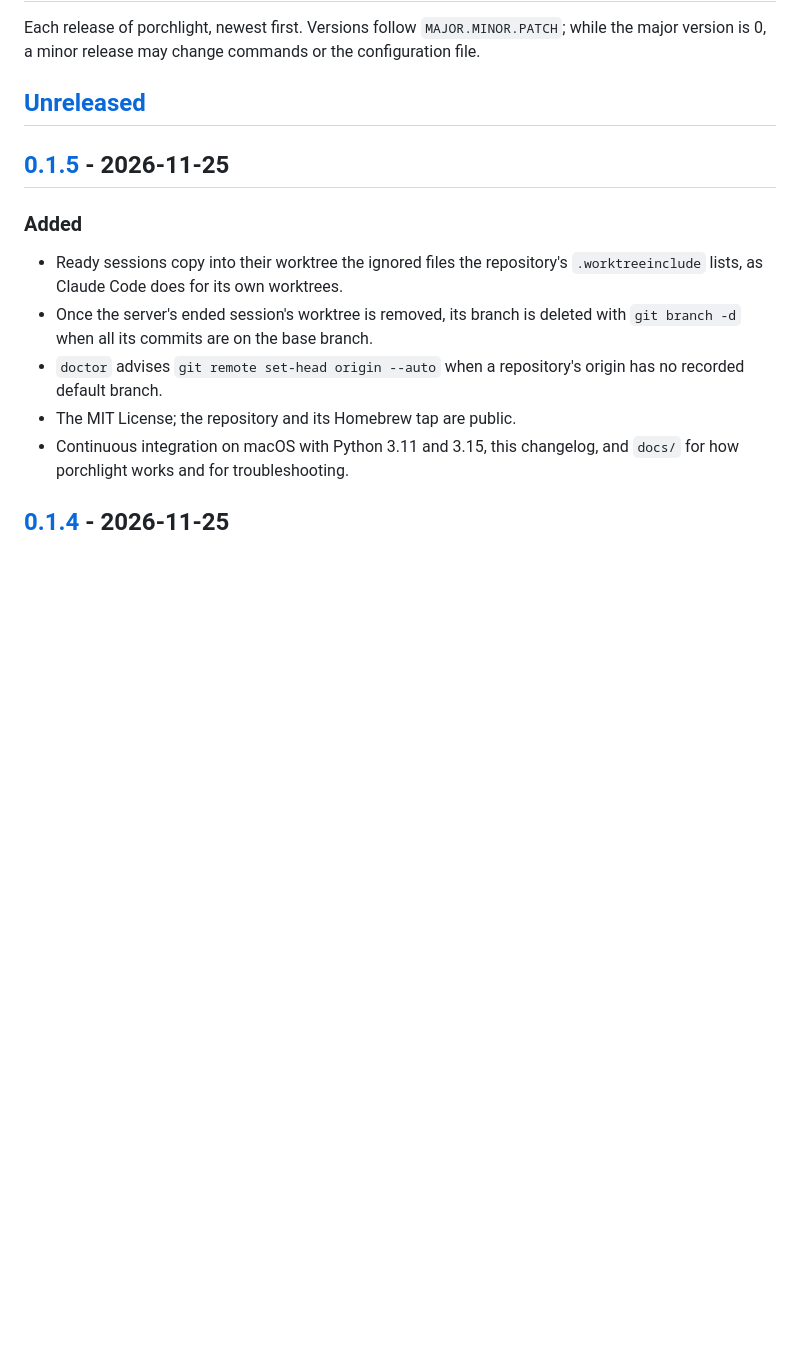
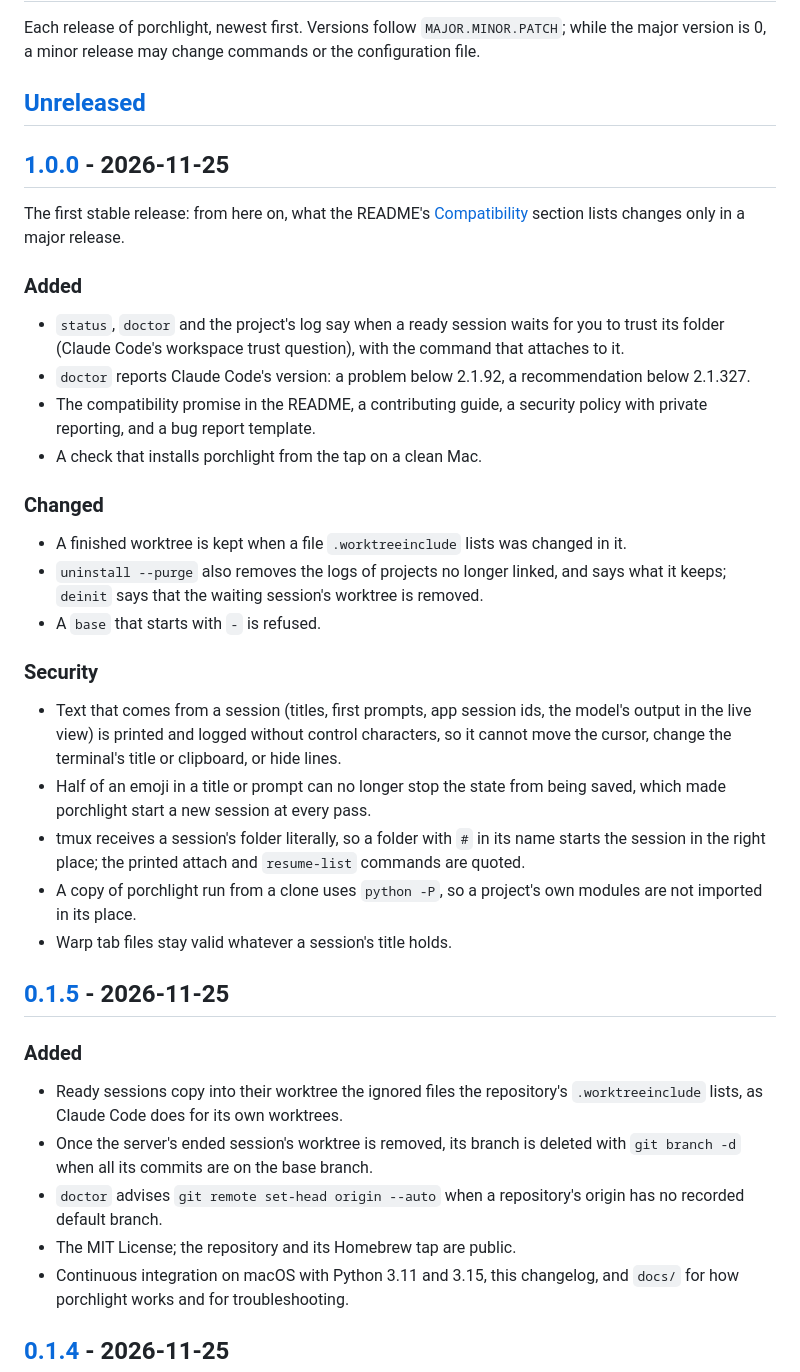
Before and after one commit to alejandrovdev/porchlight, a Markdown page: CHANGELOG.md, the part around one of its changes. GitHub-like rendering; blank space fills up the shorter version.

```diff
--- a/CHANGELOG.md
+++ b/CHANGELOG.md
@@ -4,6 +4,41 @@ Each release of porchlight, newest first. Versions follow `MAJOR.MINOR.PATCH`; w
 major version is 0, a minor release may change commands or the configuration file.
 
 ## [Unreleased]
+
+## [1.0.0] - 2026-11-25
+
+The first stable release: from here on, what the README's
+[Compatibility](README.md#compatibility) section lists changes only in a major release.
+
+### Added
+
+- `status`, `doctor` and the project's log say when a ready session waits for you to trust
+  its folder (Claude Code's workspace trust question), with the command that attaches to it.
+- `doctor` reports Claude Code's version: a problem below 2.1.92, a recommendation below
+  2.1.327.
+- The compatibility promise in the README, a contributing guide, a security policy with
+  private reporting, and a bug report template.
+- A check that installs porchlight from the tap on a clean Mac.
+
+### Changed
+
+- A finished worktree is kept when a file `.worktreeinclude` lists was changed in it.
+- `uninstall --purge` also removes the logs of projects no longer linked, and says what it
+  keeps; `deinit` says that the waiting session's worktree is removed.
+- A `base` that starts with `-` is refused.
+
+### Security
+
+- Text that comes from a session (titles, first prompts, app session ids, the model's
+  output in the live view) is printed and logged without control characters, so it cannot
+  move the cursor, change the terminal's title or clipboard, or hide lines.
+- Half of an emoji in a title or prompt can no longer stop the state from being saved,
+  which made porchlight start a new session at every pass.
+- tmux receives a session's folder literally, so a folder with `#` in its name starts the
+  session in the right place; the printed attach and `resume-list` commands are quoted.
+- A copy of porchlight run from a clone uses `python -P`, so a project's own modules are not
+  imported in its place.
+- Warp tab files stay valid whatever a session's title holds.
 
 ## [0.1.5] - 2026-11-25
 
```
Also changed, not shown: other parts of CHANGELOG.md (+2 -1 lines), README.md (+2 -3 lines), docs/images/setup.png, 1 other file.
